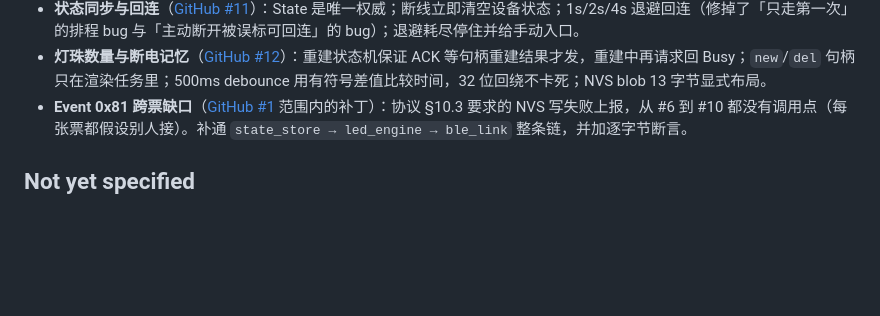
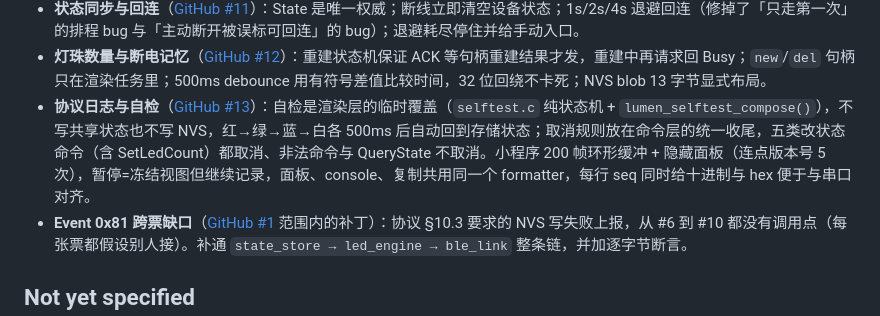
Before and after one commit to sishoui/light-matt, a Markdown page: docs/wayfinding/map.md, the part around the change. GitHub-like rendering; blank space fills up the shorter version.

Commit message:
docs: 地图补 #13 协议日志与自检的落地结论

```diff
--- a/docs/wayfinding/map.md
+++ b/docs/wayfinding/map.md
@@ -67,6 +67,7 @@ GitHub 实现票（13 张）与本地 wayfinder 票的对应关系：本地 06/0
 - **颜色与预设**（[GitHub #10](https://github.com/sishoui/light-matt/issues/10)）：色相环 + 饱和度滑块（V 恒为 1，亮度只走滑块，绝不折进 RGB）；8 个预设走 SetAll 单帧下发；颜色与亮度共用同一个节流通道，不会叠成 40Hz。
 - **状态同步与回连**（[GitHub #11](https://github.com/sishoui/light-matt/issues/11)）：State 是唯一权威；断线立即清空设备状态；1s/2s/4s 退避回连（修掉了「只走第一次」的排程 bug 与「主动断开被误标可回连」的 bug）；退避耗尽停住并给手动入口。
 - **灯珠数量与断电记忆**（[GitHub #12](https://github.com/sishoui/light-matt/issues/12)）：重建状态机保证 ACK 等句柄重建结果才发，重建中再请求回 Busy；`new`/`del` 句柄只在渲染任务里；500ms debounce 用有符号差值比较时间，32 位回绕不卡死；NVS blob 13 字节显式布局。
+- **协议日志与自检**（[GitHub #13](https://github.com/sishoui/light-matt/issues/13)）：自检是渲染层的临时覆盖（`selftest.c` 纯状态机 + `lumen_selftest_compose()`），不写共享状态也不写 NVS，红→绿→蓝→白各 500ms 后自动回到存储状态；取消规则放在命令层的统一收尾，五类改状态命令（含 SetLedCount）都取消、非法命令与 QueryState 不取消。小程序 200 帧环形缓冲 + 隐藏面板（连点版本号 5 次），暂停=冻结视图但继续记录，面板、console、复制共用同一个 formatter，每行 seq 同时给十进制与 hex 便于与串口对齐。
 - **Event 0x81 跨票缺口**（[GitHub #1](https://github.com/sishoui/light-matt/issues/1) 范围内的补丁）：协议 §10.3 要求的 NVS 写失败上报，从 #6 到 #10 都没有调用点（每张票都假设别人接）。补通 `state_store → led_engine → ble_link` 整条链，并加逐字节断言。
 
 ## Not yet specified
```
